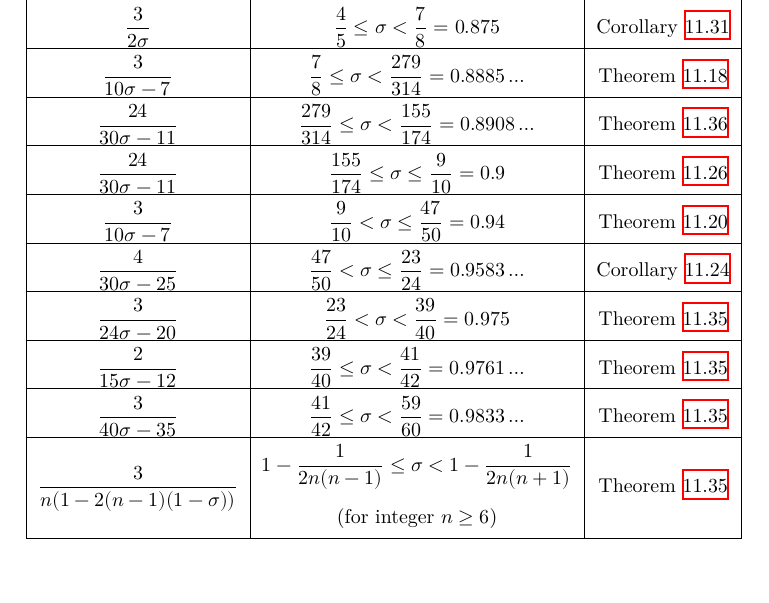
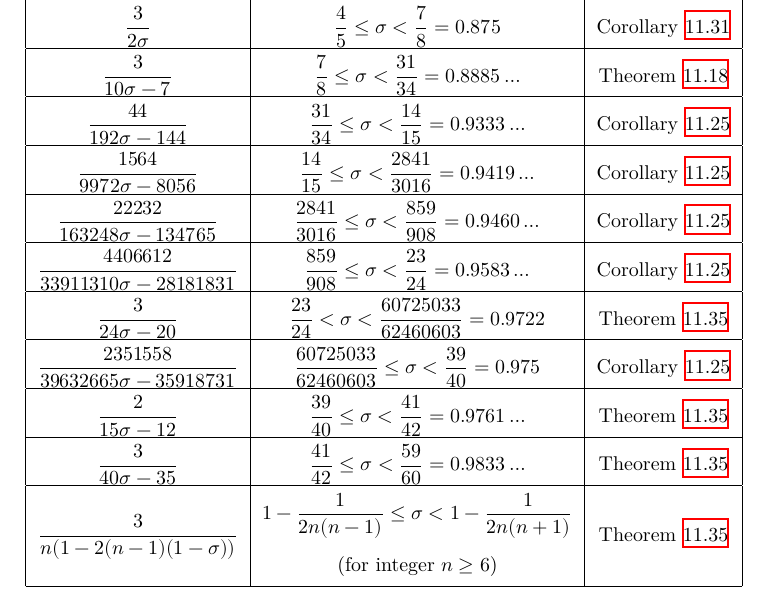
Before and after one commit to teorth/expdb, a LaTeX thesis (blueprint/src/print.tex, which reads blueprint/src/chapter/zero_density.tex): part of page 91 of 117, cut so that both start at the same text. Compiled offline with XeLaTeX.

Commit message:
Add optimized Bourgain (1995) estimates to density table

```diff
--- a/blueprint/src/chapter/zero_density.tex
+++ b/blueprint/src/chapter/zero_density.tex
@@ -755,17 +755,19 @@ The current best known zero density estimates (excepting the unpublished result
     \hline
     $\dfrac{3}{2\sigma}$ & $\dfrac{4}{5} \le \sigma < \dfrac{7}{8} = 0.875$ & Corollary \ref{further_ivic_zero} \\
     \hline
-    $\dfrac{3}{10\sigma - 7}$ & $\dfrac{7}{8} \le \sigma < \dfrac{279}{314} = 0.8885\ldots$ & Theorem \ref{hb-density}\\
+    $\dfrac{3}{10\sigma - 7}$ & $\dfrac{7}{8} \le \sigma < \dfrac{31}{34} = 0.8885\ldots$ & Theorem \ref{hb-density}\\
     \hline
-    $\dfrac{24}{30\sigma - 11}$ & $\dfrac{279}{314} \le \sigma < \dfrac{155}{174} = 0.8908\ldots$ & Theorem \ref{cdv-density}  \\
+$\dfrac{44}{192\sigma - 144}$ & $\dfrac{31}{34} \le \sigma < \dfrac{14}{15} = 0.9333\ldots$ & Corollary \ref{bourgain-zero-density-optimized} \\
+\hline
+$\dfrac{1564}{9972\sigma - 8056}$ & $\dfrac{14}{15} \le \sigma < \dfrac{2841}{3016} = 0.9419\ldots$ & Corollary \ref{bourgain-zero-density-optimized} \\
+\hline
+$\dfrac{22232}{163248\sigma - 134765}$ & $\dfrac{2841}{3016} \le \sigma < \dfrac{859}{908} = 0.9460\ldots$ & Corollary \ref{bourgain-zero-density-optimized} \\
+\hline
+$\dfrac{4406612}{33911310\sigma - 28181831}$ & $\dfrac{859}{908} \le \sigma < \dfrac{23}{24} = 0.9583\ldots$ & Corollary \ref{bourgain-zero-density-optimized} \\
+\hline
+    $\dfrac{3}{24\sigma - 20}$ & $\dfrac{23}{24} < \sigma < \dfrac{60725033}{62460603} = 0.9722$ & Theorem \ref{pintz-density} \\
     \hline
-    $\dfrac{24}{30\sigma - 11}$& $\dfrac{155}{174} \le \sigma \le \dfrac{9}{10} = 0.9$ & Theorem \ref{ivic-zero-density}\\
-    \hline
-    $\dfrac{3}{10\sigma - 7}$ & $\dfrac{9}{10} < \sigma \le \dfrac{47}{50} = 0.94$ & Theorem \ref{hb-density2}\\
-    \hline
-    $\dfrac{4}{30\sigma - 25}$ & $\dfrac{47}{50} < \sigma \le \dfrac{23}{24} = 0.9583\ldots$ & Corollary \ref{bourgain-zero-density} \\
-    \hline
-    $\dfrac{3}{24\sigma - 20}$ & $\dfrac{23}{24} < \sigma < \dfrac{39}{40} = 0.975$ & Theorem \ref{pintz-density} \\
+    $\dfrac{2351558}{39632665\sigma - 35918731}$ & $\dfrac{60725033}{62460603} \le \sigma < \dfrac{39}{40} = 0.975$ & Corollary \ref{bourgain-zero-density-optimized} \\
     \hline
     $\dfrac{2}{15\sigma - 12}$ & $\dfrac{39}{40} \leq \sigma < \dfrac{41}{42} = 0.9761\ldots$ & Theorem \ref{pintz-density} \\
     \hline
```
